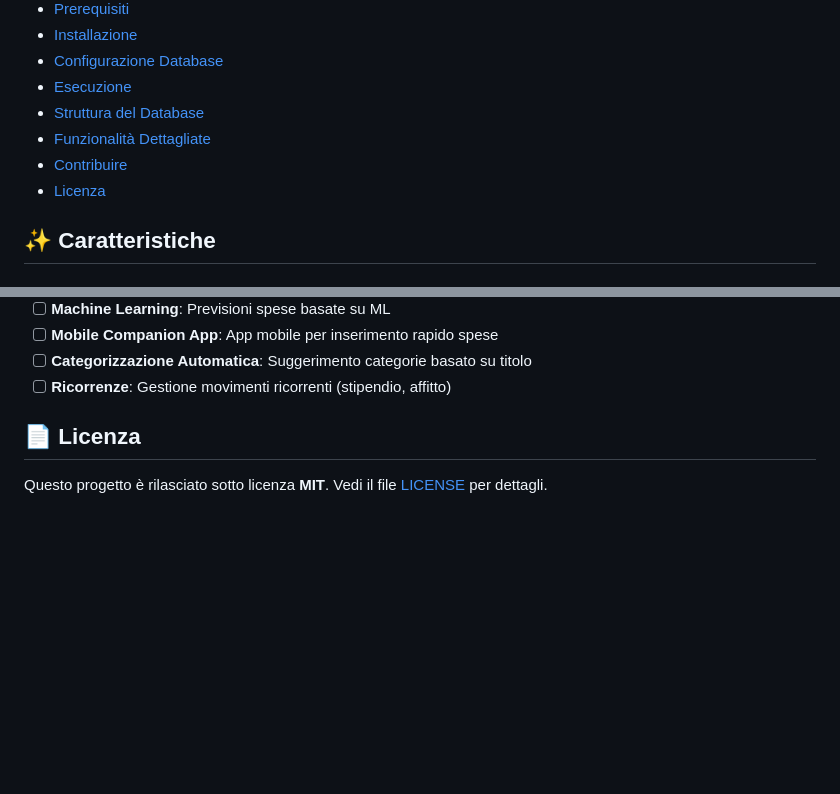
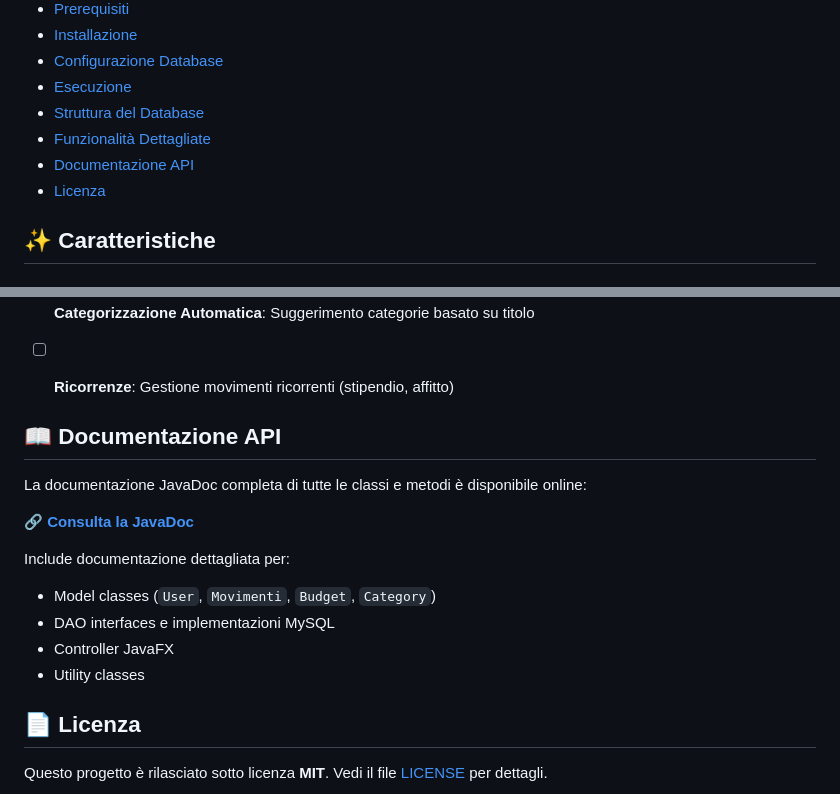
Before and after one commit to Wuming9472/Personal-Finance-Desktop-Application, a Markdown page: README.md, 2 parts joined by grey strips. Drawn GitHub-style; blank space fills up the shorter version.

Commit message:
Add API documentation section to README
Added a section for API documentation with a link to JavaDoc.

```diff
--- a/README.md
+++ b/README.md
@@ -19,7 +20,7 @@ Un'applicazione desktop moderna e intuitiva per la gestione delle finanze person
 - [Esecuzione](#-esecuzione)
 - [Struttura del Database](#-struttura-del-database)
 - [Funzionalità Dettagliate](#-funzionalità-dettagliate)
-- [Contribuire](#-contribuire)
+- [Documentazione API](#-documentazione-api)
 - [Licenza](#-licenza)
 
 ## ✨ Caratteristiche
@@ -492,6 +493,22 @@ Possibili migliori futuri:
 - [ ] **Categorizzazione Automatica**: Suggerimento categorie basato su titolo
 - [ ] **Ricorrenze**: Gestione movimenti ricorrenti (stipendio, affitto)
 
+
+
+## 📖 Documentazione API
+
+La documentazione JavaDoc completa di tutte le classi e metodi è disponibile online:
+
+🔗 **[Consulta la JavaDoc](https://wuming9472.github.io/Personal-Finance-Desktop-Application/)**
+
+Include documentazione dettagliata per:
+- Model classes (`User`, `Movimenti`, `Budget`, `Category`)
+- DAO interfaces e implementazioni MySQL
+- Controller JavaFX
+- Utility classes
+
+
+
 ## 📄 Licenza
 
 Questo progetto è rilasciato sotto licenza **MIT**. Vedi il file [LICENSE](LICENSE) per dettagli.
```
Also changed, not shown: other parts of README.md (+1 -0 lines).
